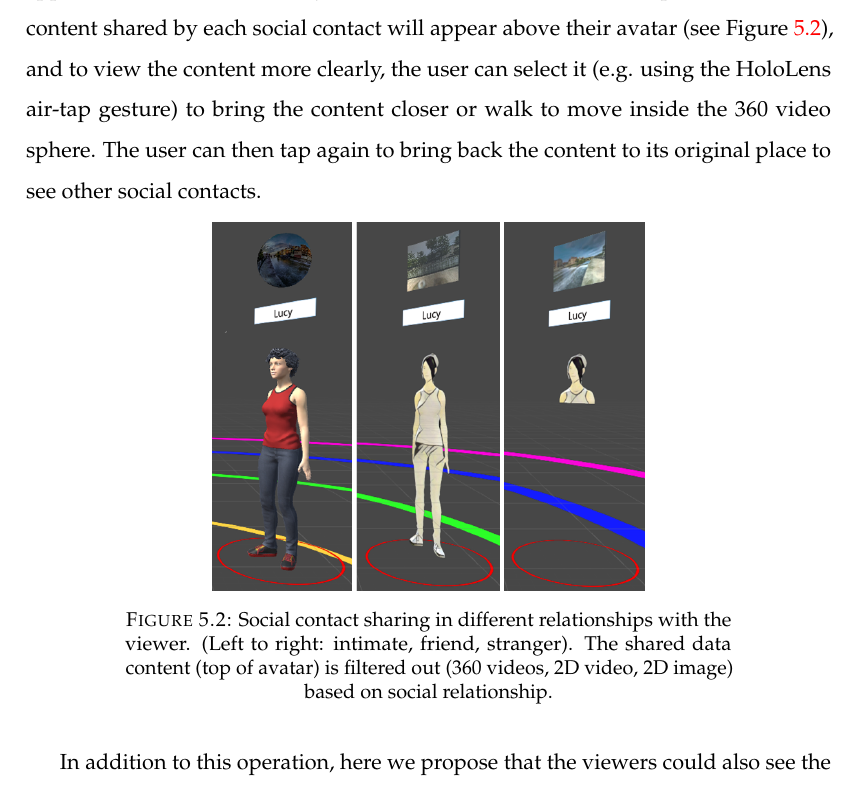
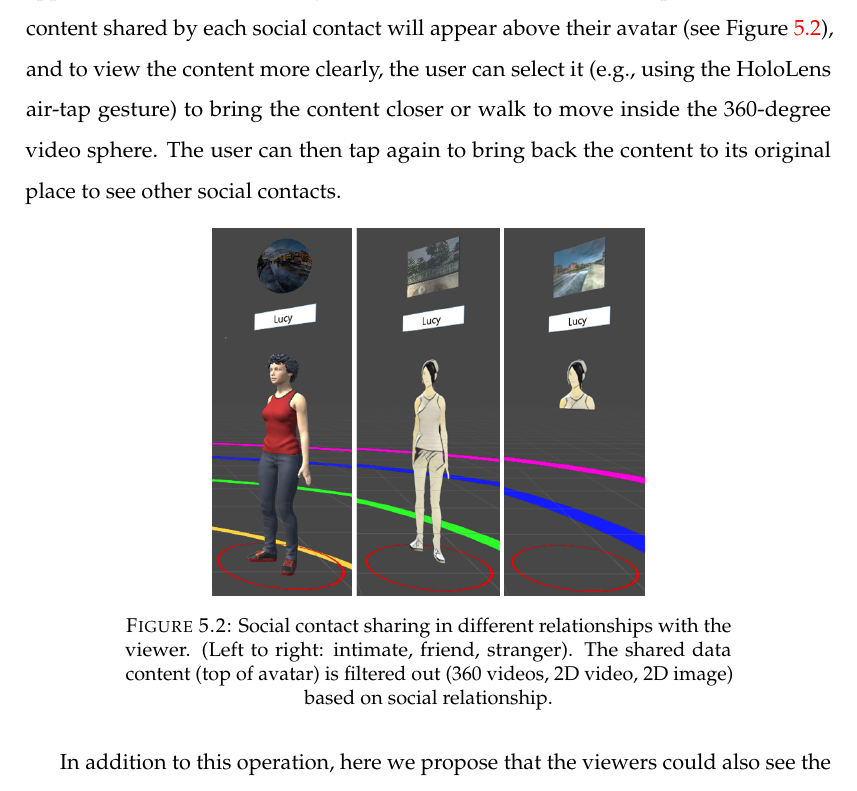
Before and after one commit to an83/Alaeddin-s-Thesis, a LaTeX thesis (main.tex, which reads Chapters/52-data.tex): part of page 83 of 139, cut so that both start at the same text. Compiled offline with pdfLaTeX.

Commit message:
Update on Overleaf.

```diff
--- a/Chapters/52-data.tex
+++ b/Chapters/52-data.tex
@@ -27,7 +27,7 @@ An example use-case scenario for filtering by sharer is where the sharer is goin
 
 The user viewing the shared data (the viewer) uses a wearable AR interface to see content from their social network superimposed over the real world, based on proxemics. For example, the viewer may be interested in seeing what their social contacts (followers) are up to and the places they have been. In this scenario the viewer can look around through the AR display to see their social contacts placed around them in three circles ordered by relationship. On top of each social contact, the viewer can see the content they are sharing, filtered based on the social relationship between the social contact and the viewer.
 
-Based on our earlier work \cite{Nassani2017a}, the people who are socially closer will appear in the AR view visually closer and have a more realistic representation. The content shared by each social contact will appear above their avatar (see Figure \ref{fig:data:viewer}), and to view the content more clearly, the user can select it (e.g. using the HoloLens air-tap gesture) to bring the content closer or walk to move inside the 360 video sphere. The user can then tap again to bring back the content to its original place to see other social contacts.
+Based on our earlier work \cite{Nassani2017a}, the people who are socially closer will appear in the AR view visually closer and have a more realistic representation. The content shared by each social contact will appear above their avatar (see Figure \ref{fig:data:viewer}), and to view the content more clearly, the user can select it (e.g., using the HoloLens air-tap gesture) to bring the content closer or walk to move inside the 360-degree video sphere. The user can then tap again to bring back the content to its original place to see other social contacts.
 
 \begin{figure}[ht]
     \centering
```
